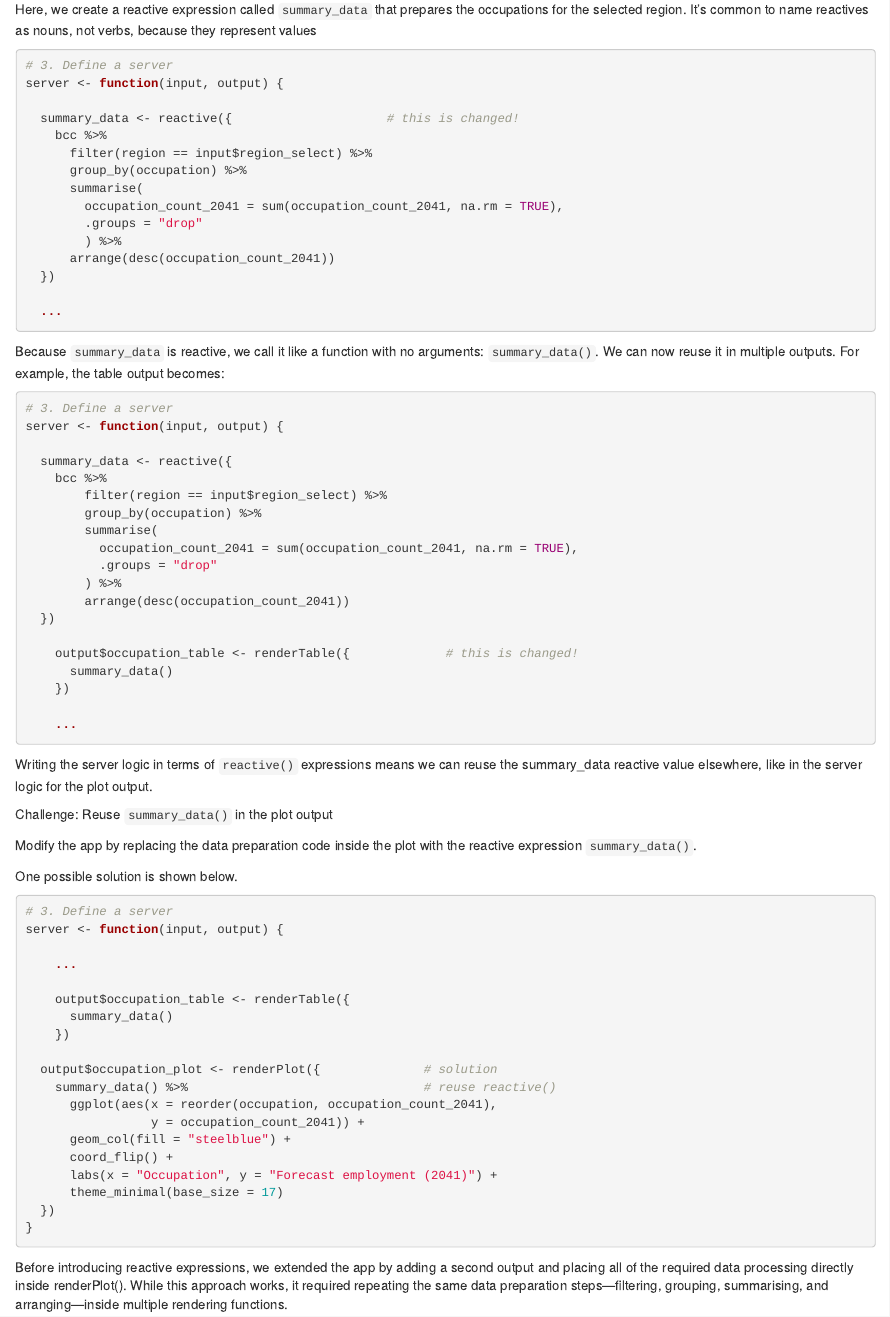
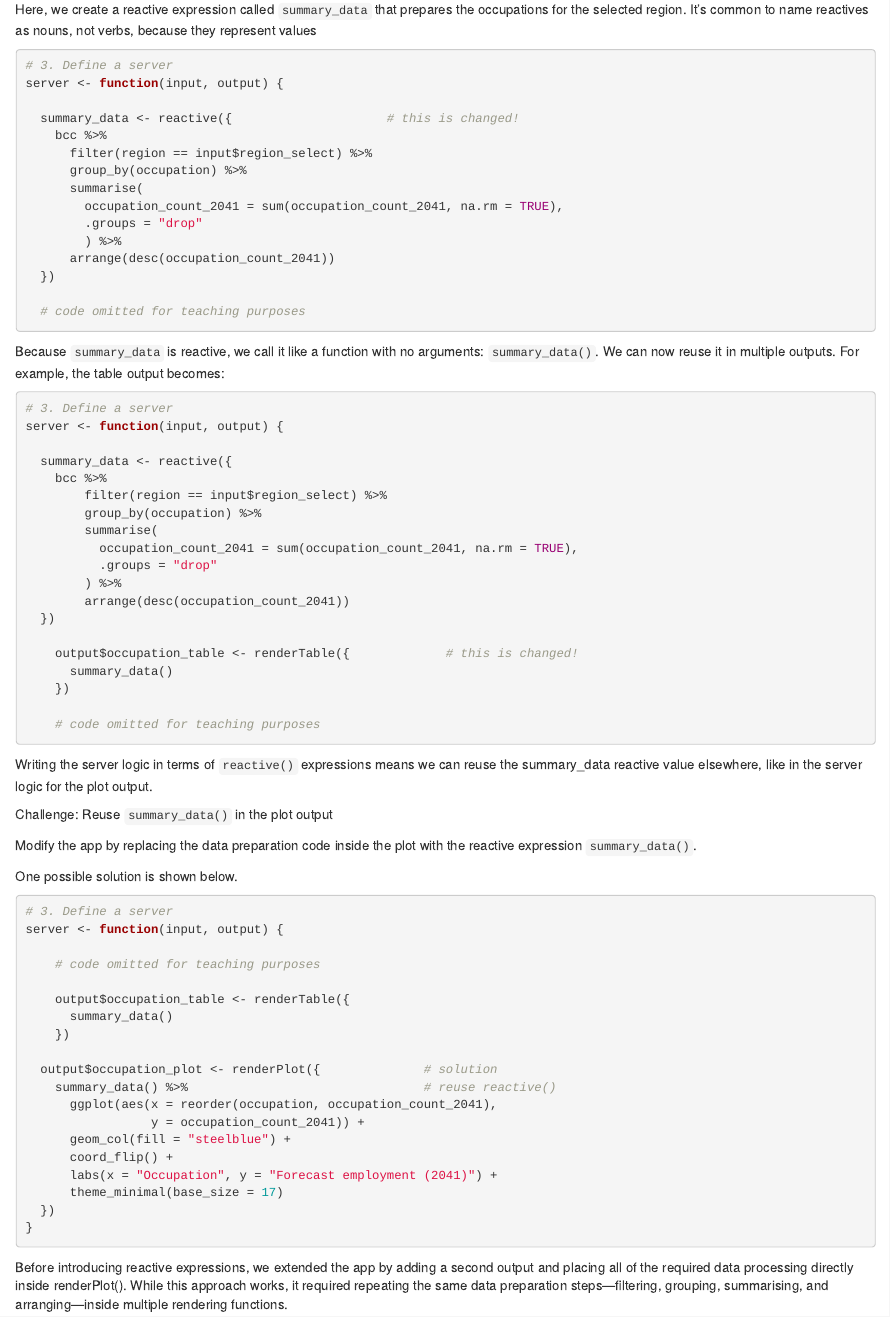
Before and after one commit to erinmgraham/qcif-r-shiny, an R Markdown document (episodes/04-reactives.Rmd): the page in a window 1100 px wide, from 2730 px down. Rendered offline with R 4.5, knitr and Pandoc, with nearby package versions.

Commit message:
swap elipses for comment to build page

````diff
--- a/episodes/04-reactives.Rmd
+++ b/episodes/04-reactives.Rmd
@@ -190,7 +191,7 @@ server <- function(input, output) {
       arrange(desc(occupation_count_2041))
   })
 
-  ...
+  # code omitted for teaching purposes
 ```
 
 Because `summary_data` is reactive, we call it like a function with no arguments: `summary_data()`. We can now reuse it in multiple outputs. For example, the table output becomes:
@@ -214,7 +215,7 @@ server <- function(input, output) {
 	  summary_data()
 	})
 
-	...
+	# code omitted for teaching purposes
 ```
 
 Writing the server logic in terms of `reactive()` expressions means we can reuse the summary_data reactive value elsewhere, like in the server logic for the plot output.
@@ -231,7 +232,7 @@ One possible solution is shown below.
 # 3. Define a server
 server <- function(input, output) {
 
-	...
+	# code omitted for teaching purposes
 
 	output$occupation_table <- renderTable({
 	  summary_data()
````
Also changed, not shown: episodes/04-reactives.Rmd (1 more changed lines).
